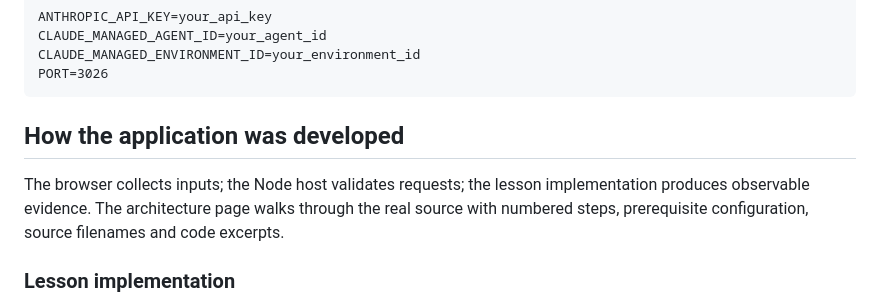
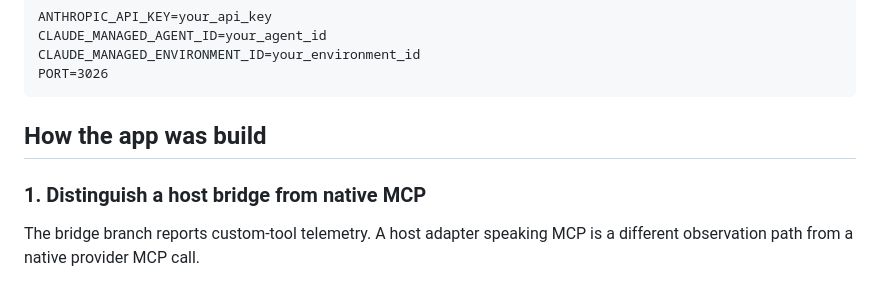
Before and after one commit to luiscoco/Udemy-claude-managed-agents-lesson-c26-app, a Markdown page: README.md, the part around one of its changes. Drawn GitHub-style.

````diff
--- a/README.md
+++ b/README.md
@@ -42,9 +42,9 @@ CLAUDE_MANAGED_ENVIRONMENT_ID=your_environment_id
 PORT=3026
 ```
 
-## How the application was developed
+## How the app was build
 
-The browser collects inputs; the Node host validates requests; the lesson implementation produces observable evidence. The architecture page walks through the real source with numbered steps, prerequisite configuration, source filenames and code excerpts.
+### 1. Distinguish a host bridge from native MCP
 
-### Lesson implementation
+The bridge branch reports custom-tool telemetry. A host adapter speaking MCP is a different observation path from a native provider MCP call.
 
````
Also changed, not shown: other parts of README.md (+82 -12 lines).
